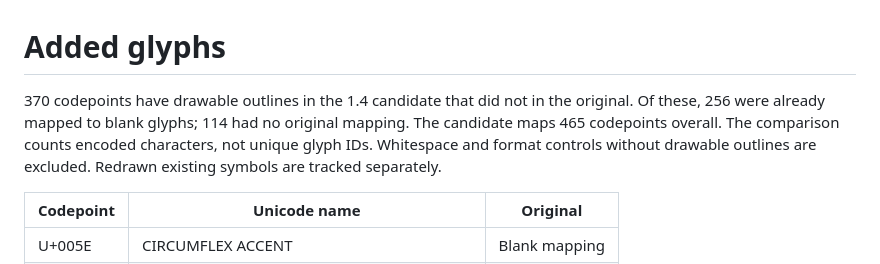
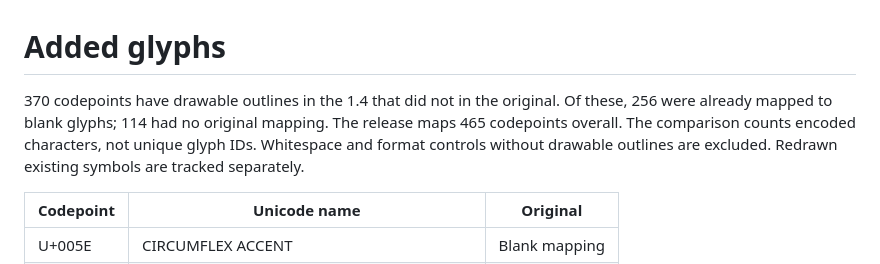
Before and after one commit to marqroldan/jpcs-engineering-font, a Markdown page: docs/added-glyphs.md, the part around the change. Drawn GitHub-style.

```diff
--- a/docs/added-glyphs.md
+++ b/docs/added-glyphs.md
@@ -1,8 +1,8 @@
 # Added glyphs
 
-370 codepoints have drawable outlines in the 1.4 candidate that did not in the original.
+370 codepoints have drawable outlines in the 1.4 that did not in the original.
 Of these, 256 were already mapped to blank glyphs; 114 had no original mapping.
-The candidate maps 465 codepoints overall. The comparison counts encoded characters, not unique glyph IDs.
+The release maps 465 codepoints overall. The comparison counts encoded characters, not unique glyph IDs.
 Whitespace and format controls without drawable outlines are excluded. Redrawn existing symbols are tracked separately.
 
 | Codepoint | Unicode name | Original |
```
Also changed, not shown: README.md (+6 -4 lines), docs/revisions.md (+1 -1 lines), docs/added-glyphs.png, 4 other files.
